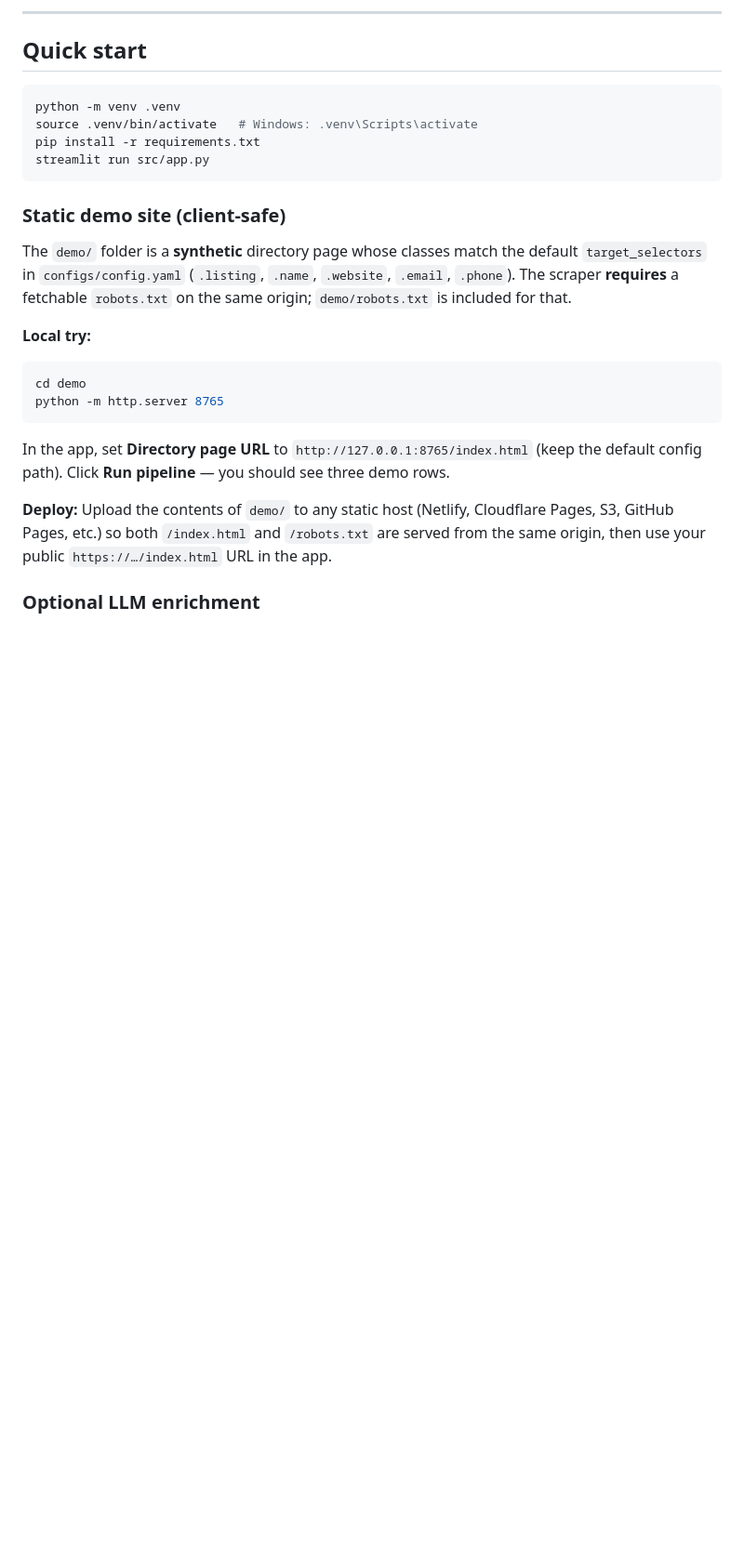
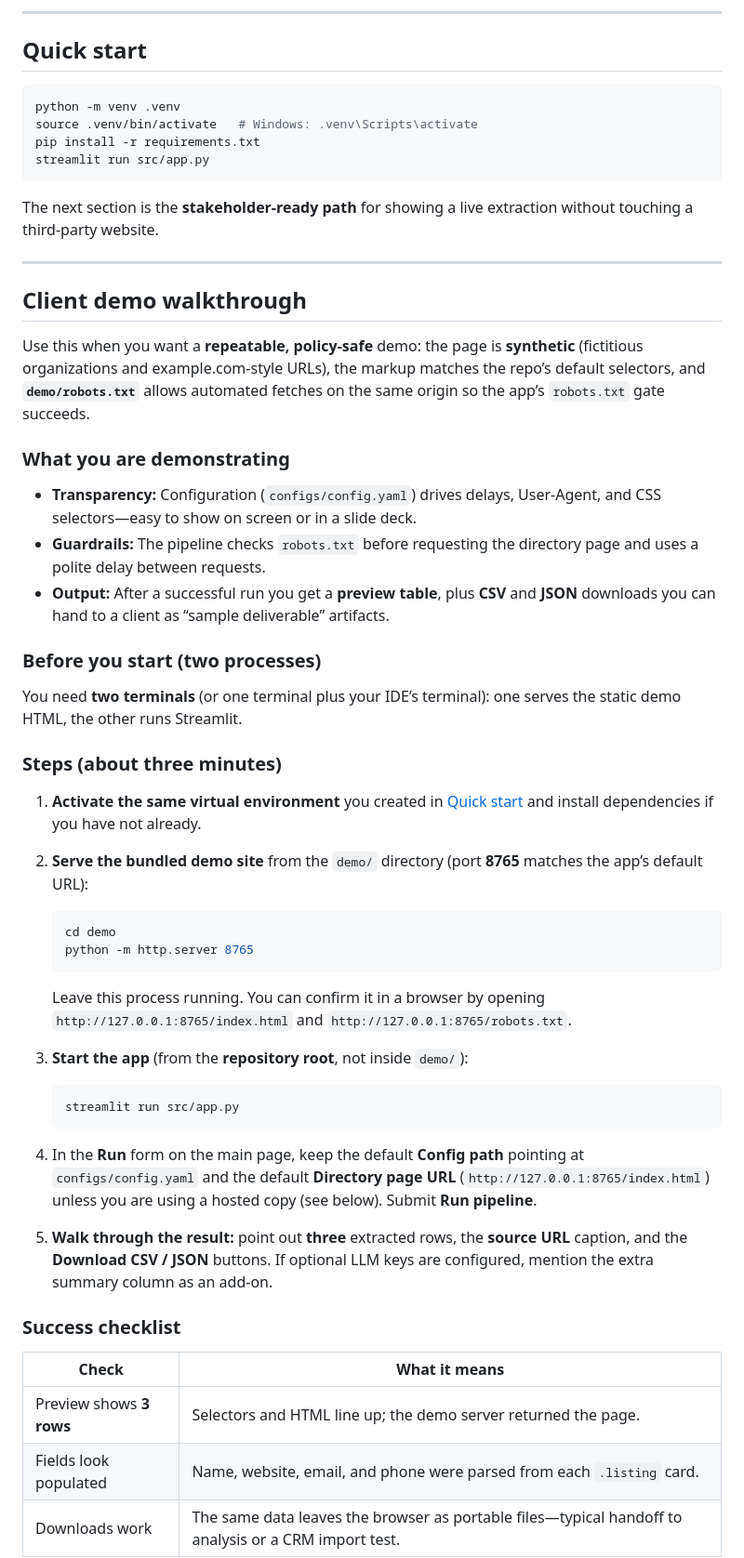
Before and after one commit to RoxanaTapia/ethical-public-leads-scraper, a Markdown page: README.md, the part around one of its changes. Shown at 93% size. GitHub-like rendering; blank space fills up the shorter version.

Commit message:
docs: enhance README with detailed client demo walkthrough and configuration instructions

````diff
--- a/README.md
+++ b/README.md
@@ -115,19 +115,51 @@ pip install -r requirements.txt
 streamlit run src/app.py
 ```
 
-### Static demo site (client-safe)
+The next section is the **stakeholder-ready path** for showing a live extraction without touching a third-party website.
 
-The `demo/` folder is a **synthetic** directory page whose classes match the default `target_selectors` in `configs/config.yaml` (`.listing`, `.name`, `.website`, `.email`, `.phone`). The scraper **requires** a fetchable `robots.txt` on the same origin; `demo/robots.txt` is included for that.
+---
 
-**Local try:**
+## Client demo walkthrough
 
-```bash
-cd demo
-python -m http.server 8765
-```
+Use this when you want a **repeatable, policy-safe** demo: the page is **synthetic** (fictitious organizations and example.com-style URLs), the markup matches the repo’s default selectors, and **`demo/robots.txt`** allows automated fetches on the same origin so the app’s `robots.txt` gate succeeds.
 
-In the app, set **Directory page URL** to `http://127.0.0.1:8765/index.html` (keep the default config path). Click **Run pipeline** — you should see three demo rows.
+### What you are demonstrating
 
-**Deploy:** Upload the contents of `demo/` to any static host (Netlify, Cloudflare Pages, S3, GitHub Pages, etc.) so both `/index.html` and `/robots.txt` are served from the same origin, then use your public `https://…/index.html` URL in the app.
+- **Transparency:** Configuration (`configs/config.yaml`) drives delays, User-Agent, and CSS selectors—easy to show on screen or in a slide deck.
+- **Guardrails:** The pipeline checks `robots.txt` before requesting the directory page and uses a polite delay between requests.
+- **Output:** After a successful run you get a **preview table**, plus **CSV** and **JSON** downloads you can hand to a client as “sample deliverable” artifacts.
 
-### Optional LLM enrichment
+### Before you start (two processes)
+
+You need **two terminals** (or one terminal plus your IDE’s terminal): one serves the static demo HTML, the other runs Streamlit.
+
+### Steps (about three minutes)
+
+1. **Activate the same virtual environment** you created in [Quick start](#quick-start) and install dependencies if you have not already.
+2. **Serve the bundled demo site** from the `demo/` directory (port **8765** matches the app’s default URL):
+
+   ```bash
+   cd demo
+   python -m http.server 8765
+   ```
+
+   Leave this process running. You can confirm it in a browser by opening `http://127.0.0.1:8765/index.html` and `http://127.0.0.1:8765/robots.txt`.
+
+3. **Start the app** (from the **repository root**, not inside `demo/`):
+
+   ```bash
+   streamlit run src/app.py
+   ```
+
+4. In the **Run** form on the main page, keep the default **Config path** pointing at `configs/config.yaml` and the default **Directory page URL** (`http://127.0.0.1:8765/index.html`) unless you are using a hosted copy (see below). Submit **Run pipeline**.
+
+5. **Walk through the result:** point out **three** extracted rows, the **source URL** caption, and the **Download CSV / JSON** buttons. If optional LLM keys are configured, mention the extra summary column as an add-on.
+
+### Success checklist
+
+| Check | What it means |
+|------|----------------|
+| Preview shows **3 rows** | Selectors and HTML line up; the demo server returned the page. |
+| Fields look populated | Name, website, email, and phone were parsed from each `.listing` card. |
+| Downloads work | The same data leaves the browser as portable files—typical handoff to analysis or a CRM import test. |
+
````
Also changed, not shown: other parts of README.md (+18 -3 lines).
